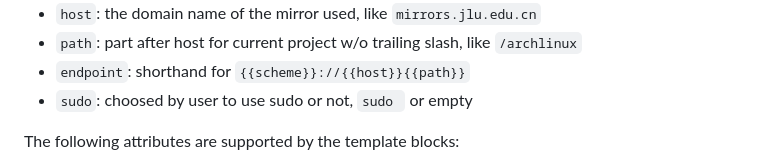
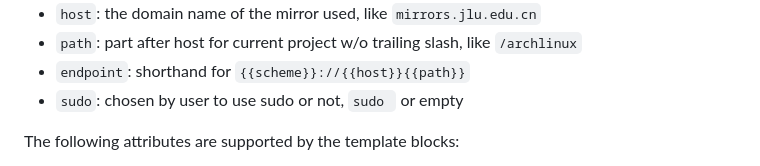
Before and after one commit to mirrorz-org/mirrorz-docs, a Markdown page: README.md, the part around the change. Drawn GitHub-style.

Commit message:
docs: fix typo (_choosed_ → _chosen_) (#47)

```diff
--- a/README.md
+++ b/README.md
@@ -93,7 +93,7 @@ The variables available for rendering should include:
 - `host`: the domain name of the mirror used, like `mirrors.jlu.edu.cn`
 - `path`: part after host for current project w/o trailing slash, like `/archlinux`
 - `endpoint`: shorthand for `{{scheme}}://{{host}}{{path}}`
-- `sudo`: choosed by user to use sudo or not, `sudo ` or empty
+- `sudo`: chosen by user to use sudo or not, `sudo ` or empty
 
 The following attributes are supported by the template blocks:
 
```
